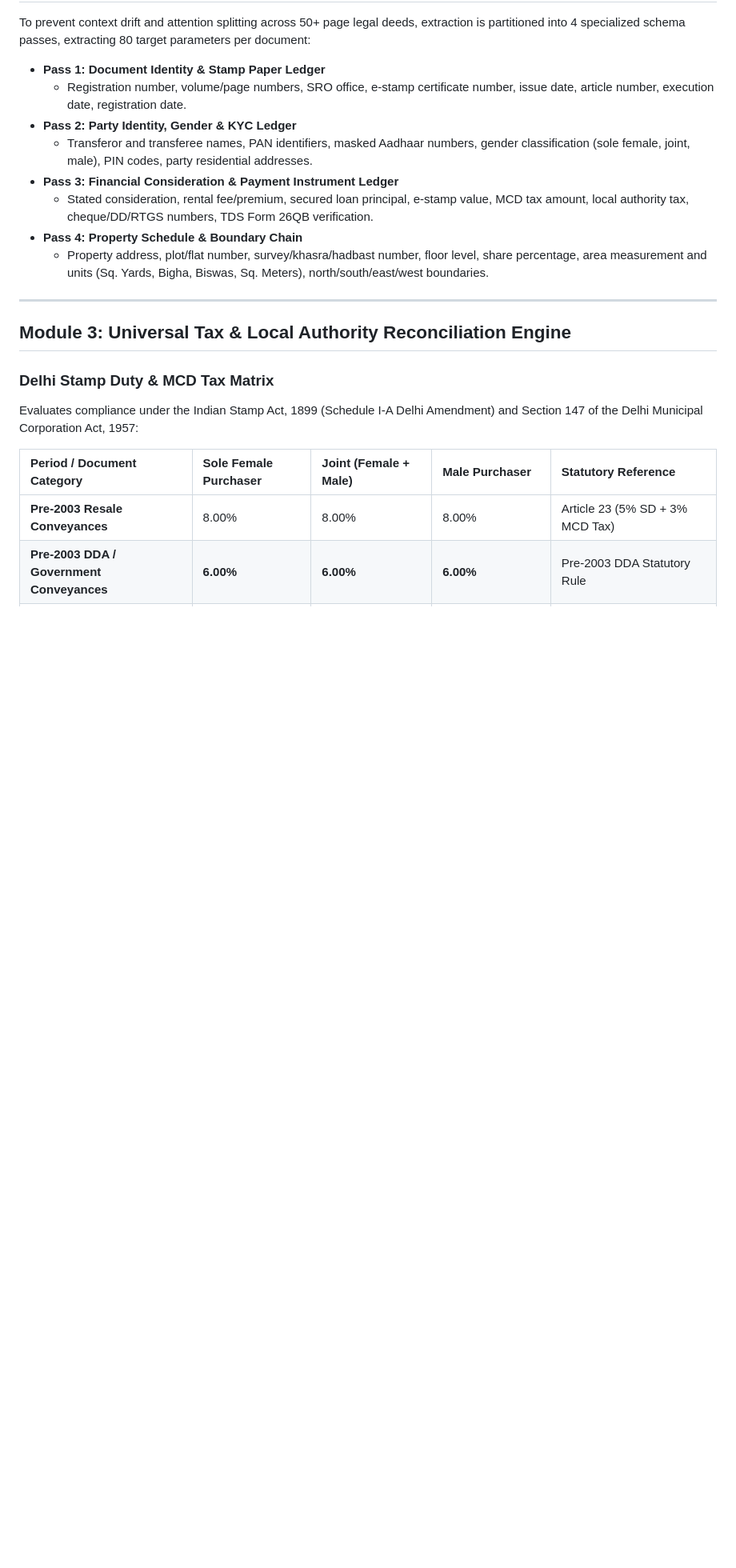
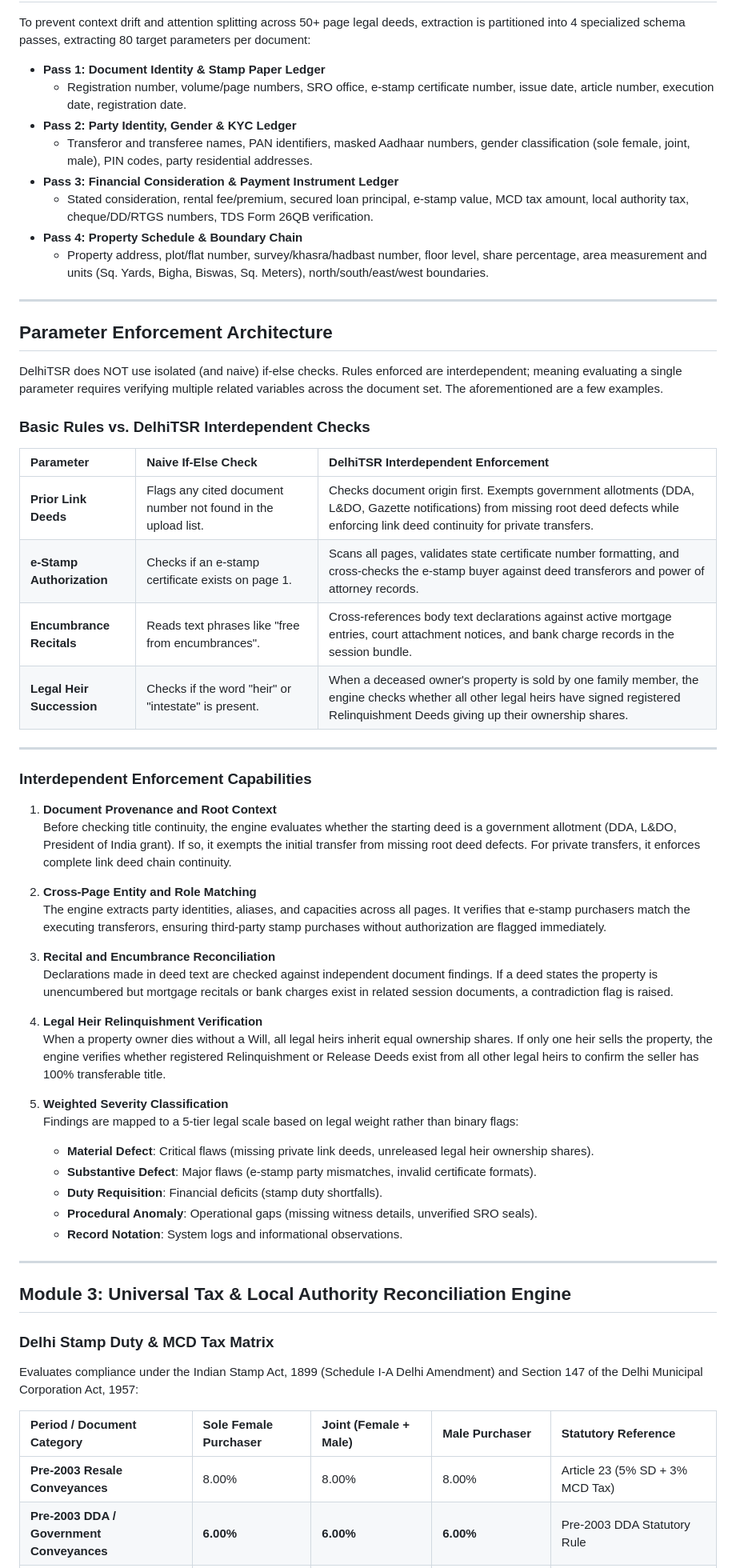
Before and after one commit to AtharvaKhanvilkar/DelhiTSR, a Markdown page: README.md, the part around one of its changes. Shown at 80% size. Drawn GitHub-style; blank space fills up the shorter version.

Commit message:
docs(readme): add Parameter Enforcement Architecture section demonstrating interdependent rule evaluation

```diff
--- a/README.md
+++ b/README.md
@@ -91,6 +92,45 @@ To prevent context drift and attention splitting across 50+ page legal deeds, ex
   * Stated consideration, rental fee/premium, secured loan principal, e-stamp value, MCD tax amount, local authority tax, cheque/DD/RTGS numbers, TDS Form 26QB verification.
 * **Pass 4: Property Schedule & Boundary Chain**
   * Property address, plot/flat number, survey/khasra/hadbast number, floor level, share percentage, area measurement and units (Sq. Yards, Bigha, Biswas, Sq. Meters), north/south/east/west boundaries.
+
+---
+
+## Parameter Enforcement Architecture
+
+DelhiTSR does NOT use isolated (and naive) if-else checks. Rules enforced are interdependent; meaning evaluating a single parameter requires verifying multiple related variables across the document set. The aforementioned are a few examples.
+
+### Basic Rules vs. DelhiTSR Interdependent Checks
+
+| Parameter | Naive If-Else Check | DelhiTSR Interdependent Enforcement |
+| :--- | :--- | :--- |
+| **Prior Link Deeds** | Flags any cited document number not found in the upload list. | Checks document origin first. Exempts government allotments (DDA, L&DO, Gazette notifications) from missing root deed defects while enforcing link deed continuity for private transfers. |
+| **e-Stamp Authorization** | Checks if an e-stamp certificate exists on page 1. | Scans all pages, validates state certificate number formatting, and cross-checks the e-stamp buyer against deed transferors and power of attorney records. |
+| **Encumbrance Recitals** | Reads text phrases like "free from encumbrances". | Cross-references body text declarations against active mortgage entries, court attachment notices, and bank charge records in the session bundle. |
+| **Legal Heir Succession** | Checks if the word "heir" or "intestate" is present. | When a deceased owner's property is sold by one family member, the engine checks whether all other legal heirs have signed registered Relinquishment Deeds giving up their ownership shares. |
+
+---
+
+### Interdependent Enforcement Capabilities
+
+1. **Document Provenance and Root Context**
+   Before checking title continuity, the engine evaluates whether the starting deed is a government allotment (DDA, L&DO, President of India grant). If so, it exempts the initial transfer from missing root deed defects. For private transfers, it enforces complete link deed chain continuity.
+
+2. **Cross-Page Entity and Role Matching**
+   The engine extracts party identities, aliases, and capacities across all pages. It verifies that e-stamp purchasers match the executing transferors, ensuring third-party stamp purchases without authorization are flagged immediately.
+
+3. **Recital and Encumbrance Reconciliation**
+   Declarations made in deed text are checked against independent document findings. If a deed states the property is unencumbered but mortgage recitals or bank charges exist in related session documents, a contradiction flag is raised.
+
+4. **Legal Heir Relinquishment Verification**
+   When a property owner dies without a Will, all legal heirs inherit equal ownership shares. If only one heir sells the property, the engine verifies whether registered Relinquishment or Release Deeds exist from all other legal heirs to confirm the seller has 100% transferable title.
+
+5. **Weighted Severity Classification**
+   Findings are mapped to a 5-tier legal scale based on legal weight rather than binary flags:
+   - **Material Defect**: Critical flaws (missing private link deeds, unreleased legal heir ownership shares).
+   - **Substantive Defect**: Major flaws (e-stamp party mismatches, invalid certificate formats).
+   - **Duty Requisition**: Financial deficits (stamp duty shortfalls).
+   - **Procedural Anomaly**: Operational gaps (missing witness details, unverified SRO seals).
+   - **Record Notation**: System logs and informational observations.
 
 ---
 
```
Also changed, not shown: other parts of README.md (+1 -0 lines).
